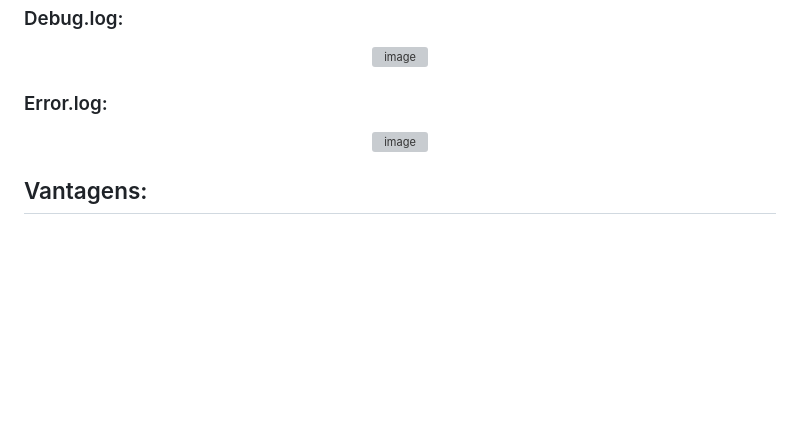
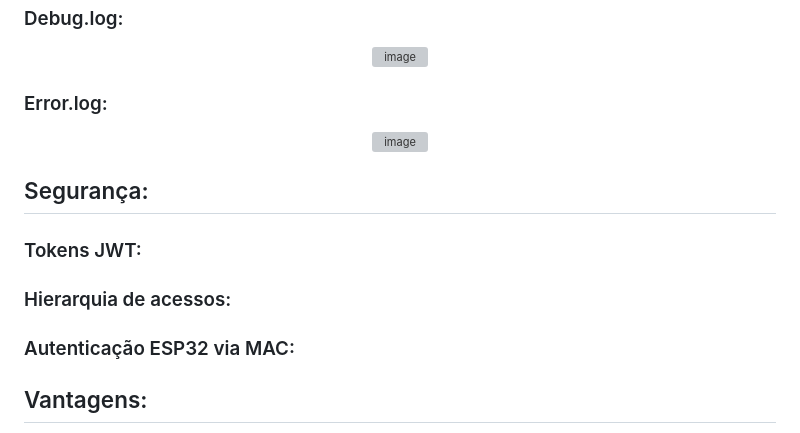
Before and after one commit to gustavo-henrique433/Safe-Track, a Markdown page: README.md, the part around the change. Drawn GitHub-style; blank space fills up the shorter version; grey boxes are pictures that could not be loaded.

```diff
--- a/README.md
+++ b/README.md
@@ -141,6 +141,14 @@ docker-compose up --build
 <h3>Error.log: </h3>
 <p align="center"><img width="1550" height="713" alt="image" src="https://github.com/user-attachments/assets/0447fede-2918-4556-93a6-1b0de86e99c9" /></p>
 
+## Segurança:
+
+### Tokens JWT:
+
+### Hierarquia de acessos:
+
+### Autenticação ESP32 via MAC:
+
 ## Vantagens:
 
 <p>- A ultilização de docker para a programação do sistema permitiu a elaboração de um algoritmo, rapido e leve onde não é necessario a ultilização de computadores potentes;</p>
```
